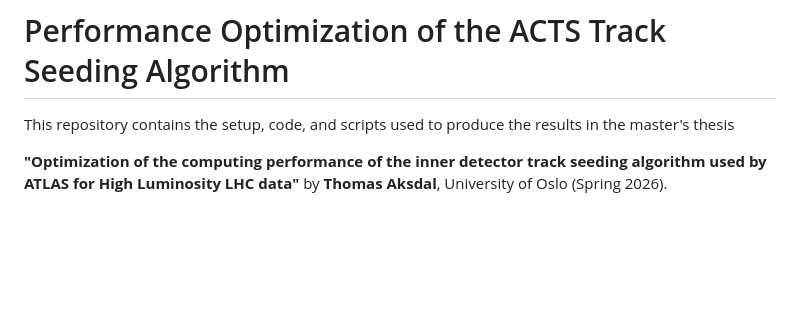
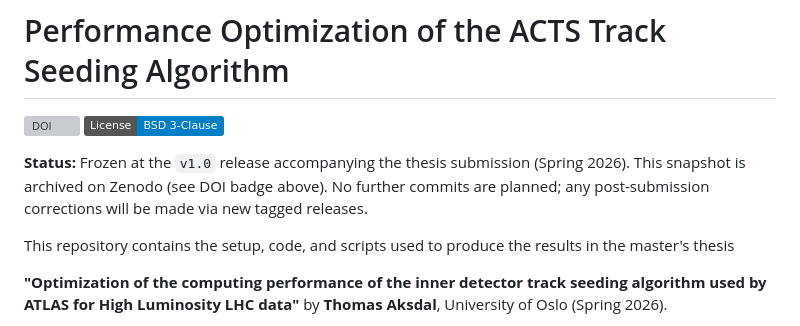
Before and after one commit to Aksth070600/acts-seeding-optimization, a Markdown page: README.md, the part around the change. Drawn GitHub-style; badges without logos; blank space fills up the shorter version; grey boxes are pictures that could not be loaded.

Commit message:
README: add DOI badge placeholder + Frozen-at-v1.0 status banner

```diff
--- a/README.md
+++ b/README.md
@@ -1,4 +1,9 @@
 # Performance Optimization of the ACTS Track Seeding Algorithm
+
+[![DOI](https://zenodo.org/badge/DOI/10.5281/zenodo.XXXXXXX.svg)](https://doi.org/10.5281/zenodo.XXXXXXX) <!-- Replace XXXXXXX with the concept DOI Zenodo assigns after the first release is archived. -->
+[![License: BSD-3-Clause](https://img.shields.io/badge/License-BSD%203--Clause-blue.svg)](LICENSE)
+
+**Status:** Frozen at the `v1.0` release accompanying the thesis submission (Spring 2026). This snapshot is archived on Zenodo (see DOI badge above). No further commits are planned; any post-submission corrections will be made via new tagged releases.
 
 This repository contains the setup, code, and scripts used to produce the results in the master's thesis
 
```
